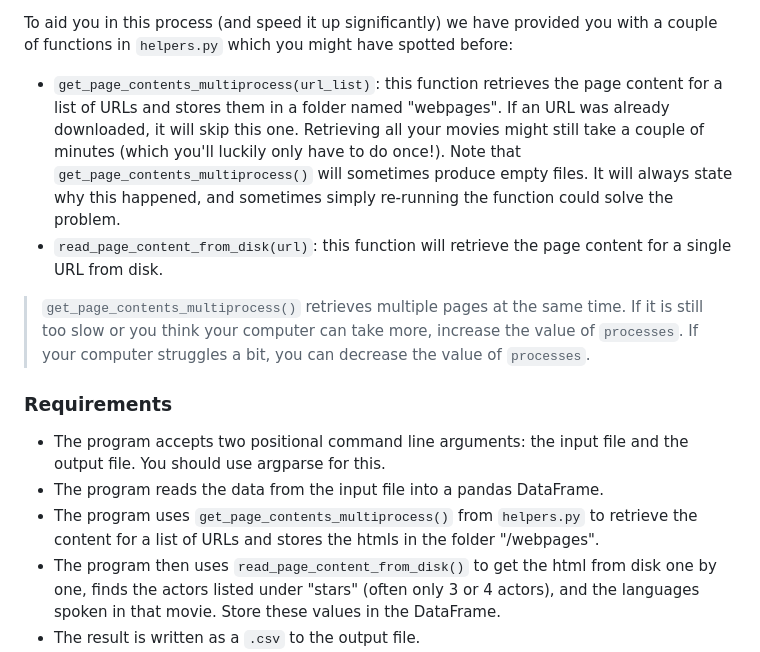
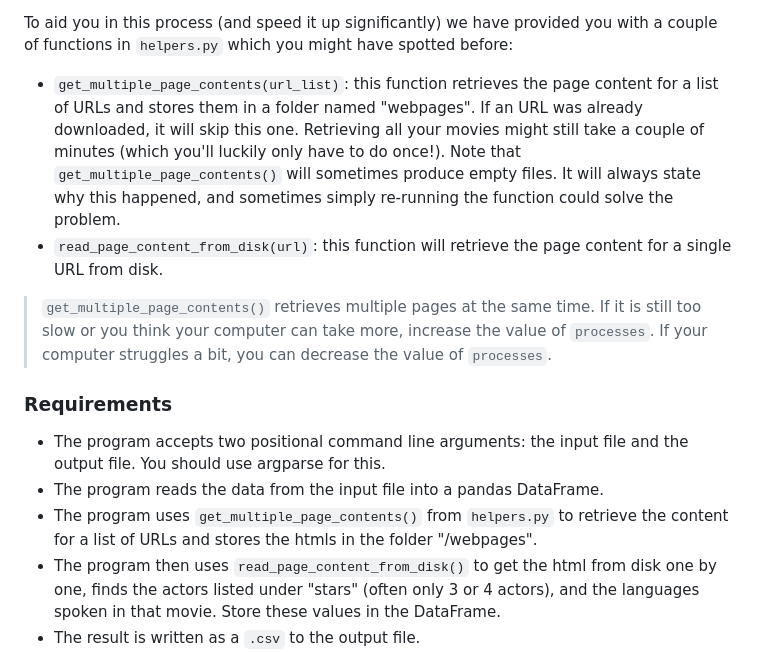
Before and after one commit to spcourse/acquisition, a Markdown page: 50 crawling/contents.md, the part around the change. Rendered like a GitHub page.

Commit message:
changed func name

```diff
--- a/50 crawling/contents.md
+++ b/50 crawling/contents.md
@@ -31,16 +31,16 @@ Notice the additional columns `actors` and `languages`. Often a movie has more t
 
 To aid you in this process (and speed it up significantly) we have provided you with a couple of functions in `helpers.py` which you might have spotted before:
 
-- `get_page_contents_multiprocess(url_list)`: this function retrieves the page content for a list of URLs and stores them in a folder named "webpages". If an URL was already downloaded, it will skip this one. Retrieving all your movies might still take a couple of minutes (which you'll luckily only have to do once!). Note that `get_page_contents_multiprocess()` will sometimes produce empty files. It will always state why this happened, and sometimes simply re-running the function could solve the problem.
+- `get_multiple_page_contents(url_list)`: this function retrieves the page content for a list of URLs and stores them in a folder named "webpages". If an URL was already downloaded, it will skip this one. Retrieving all your movies might still take a couple of minutes (which you'll luckily only have to do once!). Note that `get_multiple_page_contents()` will sometimes produce empty files. It will always state why this happened, and sometimes simply re-running the function could solve the problem.
 - `read_page_content_from_disk(url)`: this function will retrieve the page content for a single URL from disk.
 
-> `get_page_contents_multiprocess()` retrieves multiple pages at the same time. If it is still too slow or you think your computer can take more, increase the value of `processes`. If your computer struggles a bit, you can decrease the value of `processes`.
+> `get_multiple_page_contents()` retrieves multiple pages at the same time. If it is still too slow or you think your computer can take more, increase the value of `processes`. If your computer struggles a bit, you can decrease the value of `processes`.
 
 ### Requirements
 
 - The program accepts two positional command line arguments: the input file and the output file. You should use argparse for this.
 - The program reads the data from the input file into a pandas DataFrame.
-- The program uses `get_page_contents_multiprocess()` from `helpers.py` to retrieve the content for a list of URLs and stores the htmls in the folder "/webpages".
+- The program uses `get_multiple_page_contents()` from `helpers.py` to retrieve the content for a list of URLs and stores the htmls in the folder "/webpages".
 - The program then uses `read_page_content_from_disk()` to get the html from disk one by one, finds the actors listed under "stars" (often only 3 or 4 actors), and the languages spoken in that movie. Store these values in the DataFrame.
 - The result is written as a `.csv` to the output file.
 - If a movie has more than one actor or language, they should be separated by a semicolon.
```
